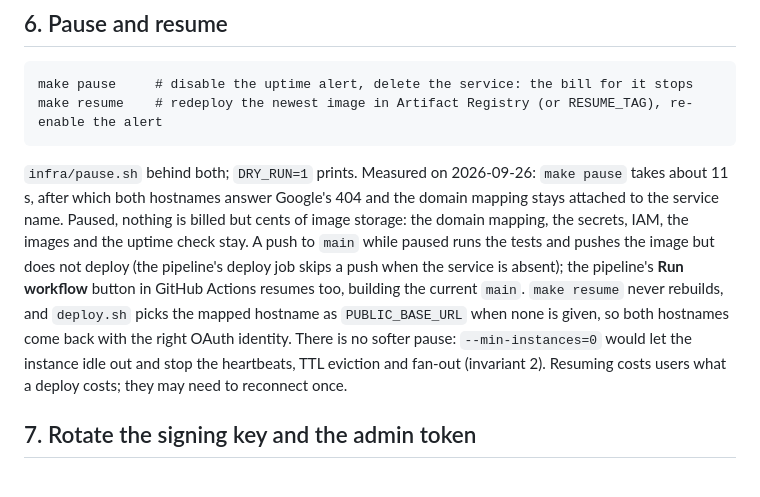
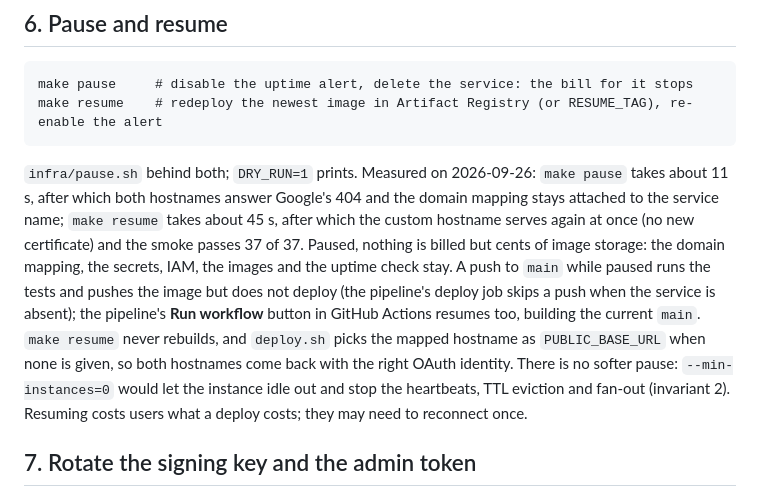
Before and after one commit to frbarreto/glassbank, a Markdown page: docs/DEPLOYMENT.md, the part around the change. GitHub-like rendering.

Commit message:
[docs] measured resume: about 45 s, the hostname serves at once, smoke 37/37
Co-Authored-By: Claude Opus 5.5 <noreply@anthropic.com>

````diff
--- a/docs/DEPLOYMENT.md
+++ b/docs/DEPLOYMENT.md
@@ -83,7 +83,7 @@ make pause     # disable the uptime alert, delete the service: the bill for it s
 make resume    # redeploy the newest image in Artifact Registry (or RESUME_TAG), re-enable the alert
 ```
 
-`infra/pause.sh` behind both; `DRY_RUN=1` prints. Measured on 2026-09-26: `make pause` takes about 11 s, after which both hostnames answer Google's 404 and the domain mapping stays attached to the service name. Paused, nothing is billed but cents of image storage: the domain mapping, the secrets, IAM, the images and the uptime check stay. A push to `main` while paused runs the tests and pushes the image but does not deploy (the pipeline's deploy job skips a push when the service is absent); the pipeline's **Run workflow** button in GitHub Actions resumes too, building the current `main`. `make resume` never rebuilds, and `deploy.sh` picks the mapped hostname as `PUBLIC_BASE_URL` when none is given, so both hostnames come back with the right OAuth identity. There is no softer pause: `--min-instances=0` would let the instance idle out and stop the heartbeats, TTL eviction and fan-out (invariant 2). Resuming costs users what a deploy costs; they may need to reconnect once.
+`infra/pause.sh` behind both; `DRY_RUN=1` prints. Measured on 2026-09-26: `make pause` takes about 11 s, after which both hostnames answer Google's 404 and the domain mapping stays attached to the service name; `make resume` takes about 45 s, after which the custom hostname serves again at once (no new certificate) and the smoke passes 37 of 37. Paused, nothing is billed but cents of image storage: the domain mapping, the secrets, IAM, the images and the uptime check stay. A push to `main` while paused runs the tests and pushes the image but does not deploy (the pipeline's deploy job skips a push when the service is absent); the pipeline's **Run workflow** button in GitHub Actions resumes too, building the current `main`. `make resume` never rebuilds, and `deploy.sh` picks the mapped hostname as `PUBLIC_BASE_URL` when none is given, so both hostnames come back with the right OAuth identity. There is no softer pause: `--min-instances=0` would let the instance idle out and stop the heartbeats, TTL eviction and fan-out (invariant 2). Resuming costs users what a deploy costs; they may need to reconnect once.
 
 ## 7. Rotate the signing key and the admin token
 
````
